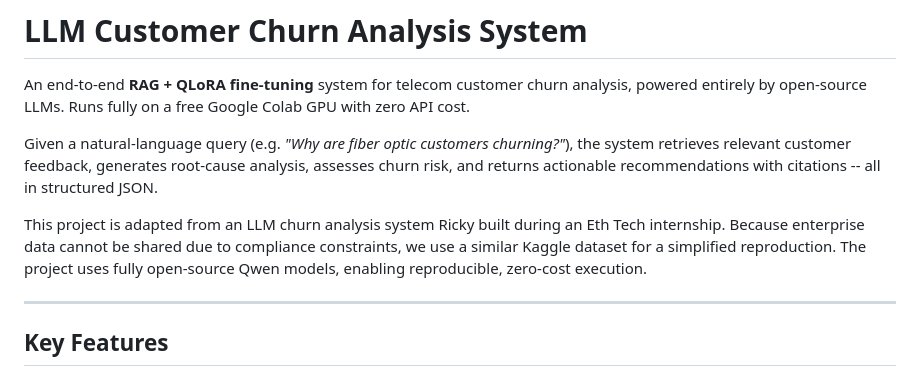
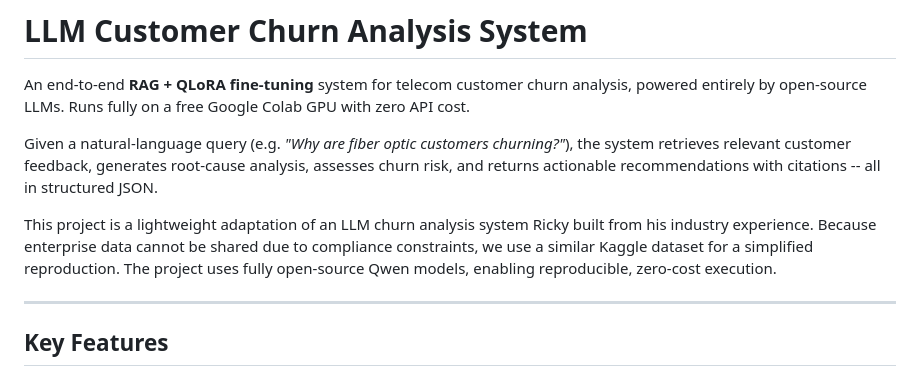
Before and after one commit to Ricky-S-Gong/LLM-Churn-Analysis-System, a Markdown page: README.md, the part around the change. GitHub-like rendering.

Commit message:
Remove company name reference, describe as adapted from industry experience

```diff
--- a/README.md
+++ b/README.md
@@ -4,7 +4,7 @@ An end-to-end **RAG + QLoRA fine-tuning** system for telecom customer churn anal
 
 Given a natural-language query (e.g. *"Why are fiber optic customers churning?"*), the system retrieves relevant customer feedback, generates root-cause analysis, assesses churn risk, and returns actionable recommendations with citations -- all in structured JSON.
 
-This project is adapted from an LLM churn analysis system Ricky built during an Eth Tech internship. Because enterprise data cannot be shared due to compliance constraints, we use a similar Kaggle dataset for a simplified reproduction. The project uses fully open-source Qwen models, enabling reproducible, zero-cost execution.
+This project is a lightweight adaptation of an LLM churn analysis system Ricky built from his industry experience. Because enterprise data cannot be shared due to compliance constraints, we use a similar Kaggle dataset for a simplified reproduction. The project uses fully open-source Qwen models, enabling reproducible, zero-cost execution.
 
 ---
 
```
Also changed, not shown: README-Chinese.md (+1 -1 lines).
